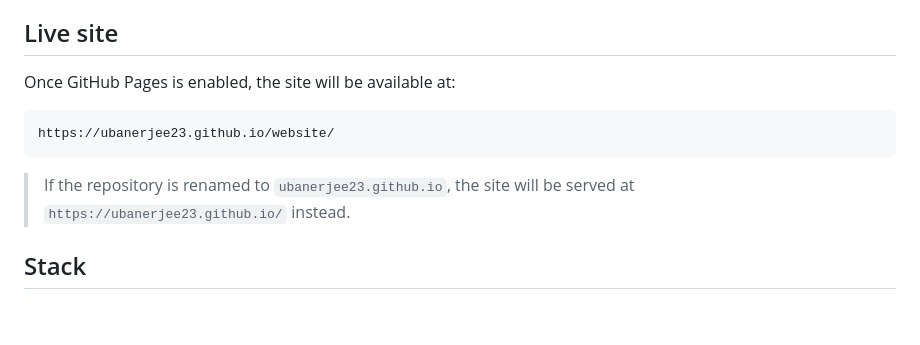
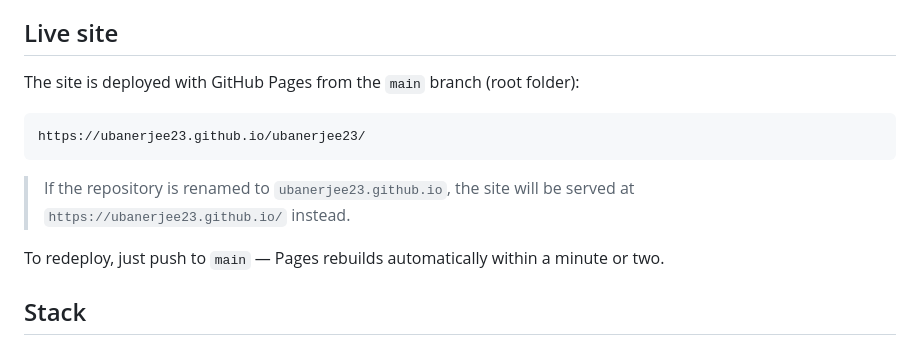
Before and after one commit to ubanerjee23/ubanerjee23.github.io, a Markdown page: README.md, the part around the change. Drawn GitHub-style; blank space fills up the shorter version.

Commit message:
Update live site URL in README

````diff
--- a/README.md
+++ b/README.md
@@ -6,14 +6,16 @@ site with hand-written HTML, CSS and JavaScript, animated with
 
 ## Live site
 
-Once GitHub Pages is enabled, the site will be available at:
+The site is deployed with GitHub Pages from the `main` branch (root folder):
 
 ```
-https://ubanerjee23.github.io/website/
+https://ubanerjee23.github.io/ubanerjee23/
 ```
 
 > If the repository is renamed to `ubanerjee23.github.io`, the site will be served at
 > `https://ubanerjee23.github.io/` instead.
+
+To redeploy, just push to `main` — Pages rebuilds automatically within a minute or two.
 
 ## Stack
 
````
